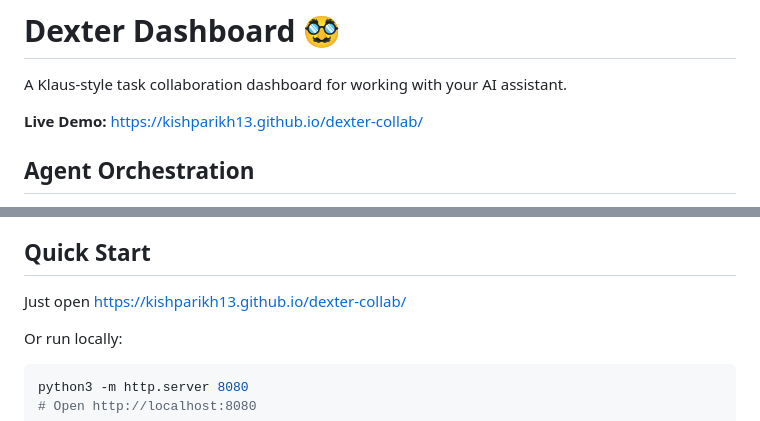
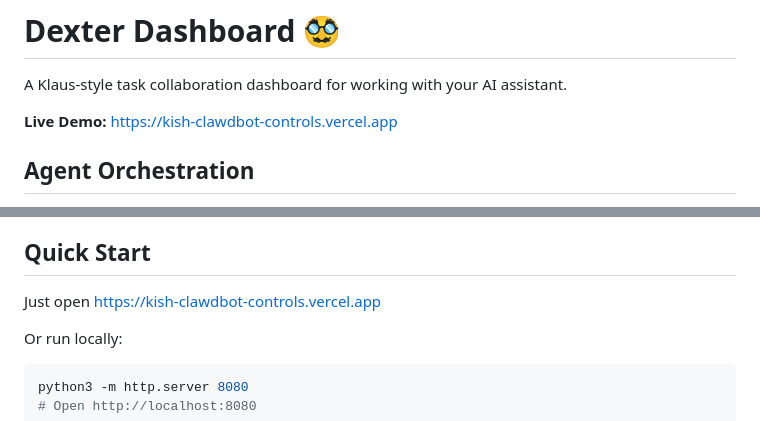
Before and after one commit to KishParikh13/dexter-collab, a Markdown page: README.md, 2 parts joined by grey strips. GitHub-like rendering.

Commit message:
Update URLs to new Vercel domain

````diff
--- a/README.md
+++ b/README.md
@@ -2,7 +2,7 @@
 
 A Klaus-style task collaboration dashboard for working with your AI assistant.
 
-**Live Demo:** https://kishparikh13.github.io/dexter-collab/
+**Live Demo:** https://kish-clawdbot-controls.vercel.app
 
 ## Agent Orchestration
 
@@ -119,7 +119,7 @@ The dashboard polls `progress.json` every 15 seconds. Structure:
 
 ## Quick Start
 
-Just open https://kishparikh13.github.io/dexter-collab/
+Just open https://kish-clawdbot-controls.vercel.app
 
 Or run locally:
 ```bash
````
